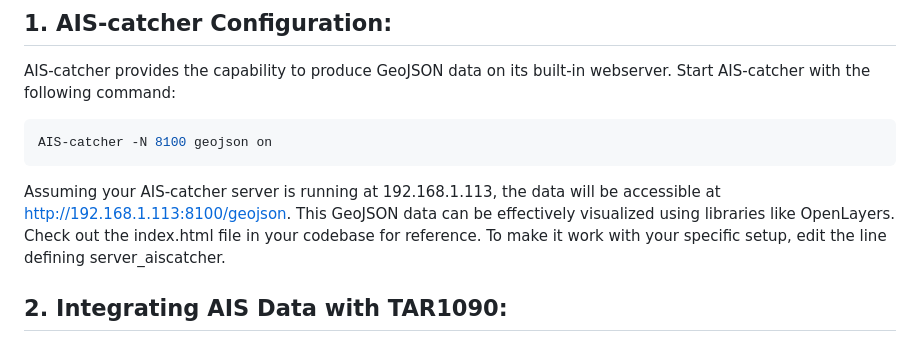
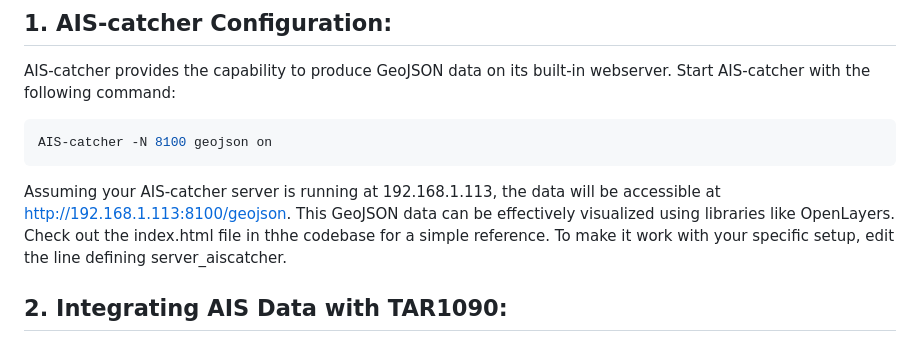
Before and after one commit to jvde-github/AIS-in-TAR1090, a Markdown page: README.md, the part around the change. Drawn GitHub-style.

````diff
--- a/README.md
+++ b/README.md
@@ -7,7 +7,7 @@ AIS-catcher provides the capability to produce GeoJSON data on its built-in webs
 ```console
 AIS-catcher -N 8100 geojson on
 ```
-Assuming your AIS-catcher server is running at 192.168.1.113, the data will be accessible at http://192.168.1.113:8100/geojson. This GeoJSON data can be effectively visualized using libraries like OpenLayers. Check out the index.html file in your codebase for reference. To make it work with your specific setup, edit the line defining server_aiscatcher.
+Assuming your AIS-catcher server is running at 192.168.1.113, the data will be accessible at http://192.168.1.113:8100/geojson. This GeoJSON data can be effectively visualized using libraries like OpenLayers. Check out the index.html file in thhe codebase for a simple reference. To make it work with your specific setup, edit the line defining server_aiscatcher.
 
 ## 2. Integrating AIS Data with TAR1090:
 
````
